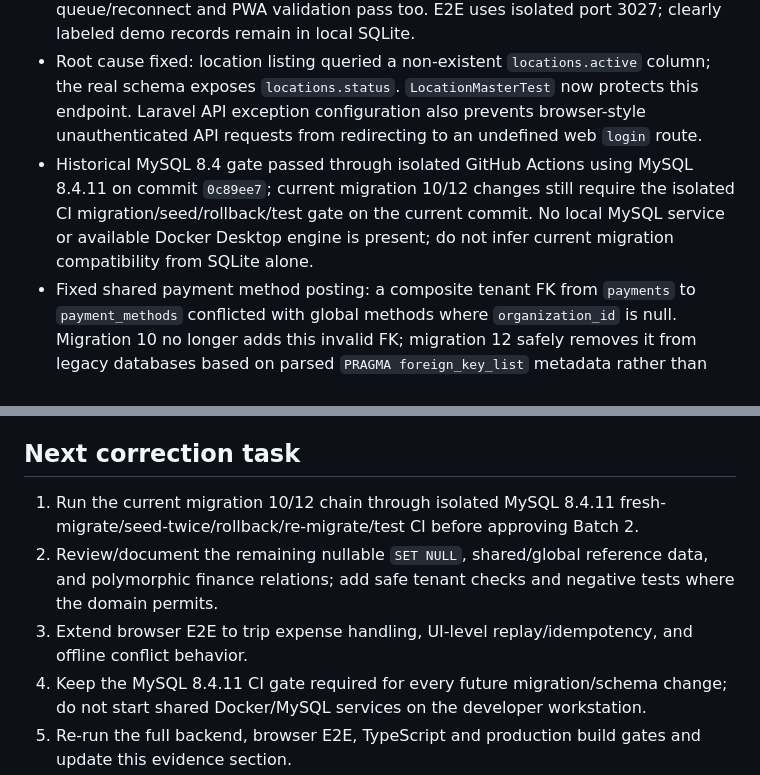
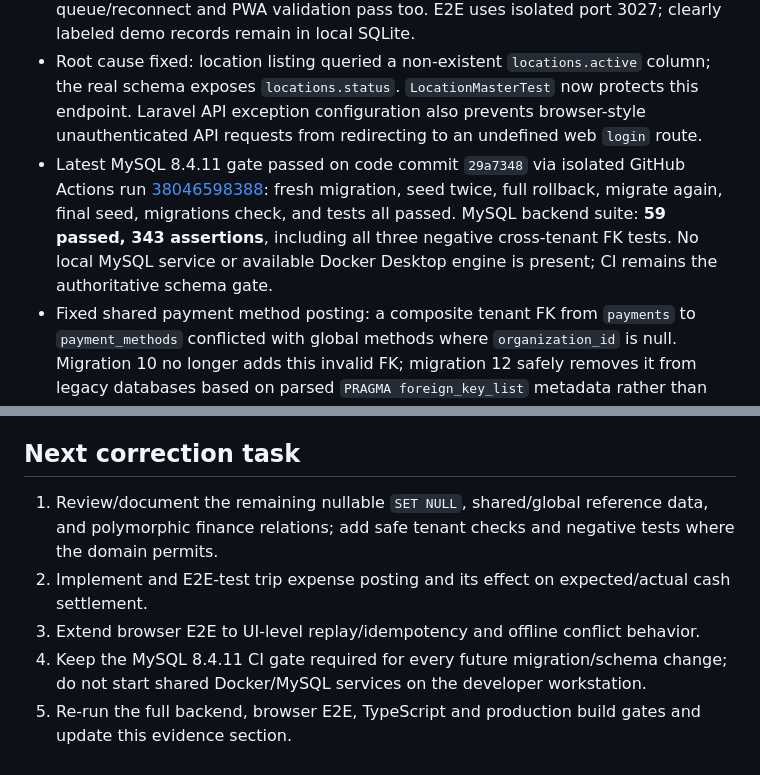
Before and after one commit to blalramdane/nexora-distribution-os, a Markdown page: TASK_LOOP.md, 2 parts joined by grey strips. Drawn GitHub-style.

```diff
--- a/TASK_LOOP.md
+++ b/TASK_LOOP.md
@@ -1110,7 +1110,7 @@ Corrections verified during Batch 1:
 - Isolated migration lifecycle probe — **PASS**: fresh migrate, seed twice, full rollback, migrate again, final seed. Temporary probe database removed.
 - Frontend TypeScript check and production build passed. Playwright E2E: **4 passed**, including browser login, UI CRUD for product/supplier/customer, purchase receipt, field visit check-in/completion, loading three units to a vehicle, trip-linked sale, allocated collection, trip settlement (cash and stock variance zero), sales return against the original invoice, and purchase return against its supplier invoice. Final demo stock is two units at the warehouse and two at the vehicle. Offline field queue/reconnect and PWA validation pass too. E2E uses isolated port 3027; clearly labeled demo records remain in local SQLite.
 - Root cause fixed: location listing queried a non-existent `locations.active` column; the real schema exposes `locations.status`. `LocationMasterTest` now protects this endpoint. Laravel API exception configuration also prevents browser-style unauthenticated API requests from redirecting to an undefined web `login` route.
-- Historical MySQL 8.4 gate passed through isolated GitHub Actions using MySQL 8.4.11 on commit `0c89ee7`; current migration 10/12 changes still require the isolated CI migration/seed/rollback/test gate on the current commit. No local MySQL service or available Docker Desktop engine is present; do not infer current migration compatibility from SQLite alone.
+- Latest MySQL 8.4.11 gate passed on code commit `29a7348` via isolated GitHub Actions run [38046598388](https://github.com/blalramdane/nexora-distribution-os/actions/runs/38046598388): fresh migration, seed twice, full rollback, migrate again, final seed, migrations check, and tests all passed. MySQL backend suite: **59 passed, 343 assertions**, including all three negative cross-tenant FK tests. No local MySQL service or available Docker Desktop engine is present; CI remains the authoritative schema gate.
 - Fixed shared payment method posting: a composite tenant FK from `payments` to `payment_methods` conflicted with global methods where `organization_id` is null. Migration 10 no longer adds this invalid FK; migration 12 safely removes it from legacy databases based on parsed `PRAGMA foreign_key_list` metadata rather than brittle DDL-text matching. A legacy-schema probe confirmed both existing payment rows survive the repair and `PRAGMA foreign_key_check` is clean; local invoice/trip/payment row counts also remained unchanged.
 - GitHub Actions on an isolated MySQL **8.4.11** service passed all database lifecycle gates and the full backend suite on commit `0c89ee7`: **51 passed, 317 assertions**.
 - The MySQL suite includes three negative cross-tenant insertion tests (trip/customer assignment, stock/product-location mismatch, sales invoice/customer mismatch). The end-to-end distribution gate also passed in the same MySQL run.
@@ -1119,9 +1119,9 @@ Corrections verified during Batch 1:
 - Remaining schema exceptions: nullable `SET NULL` relations, global/shared units/geography, and polymorphic party/document/source references need explicit domain/deletion-policy decisions before adding safe composite constraints. Batch 2 stays active until those exceptions are documented and tested.
 
 ## Next correction task
-1. Run the current migration 10/12 chain through isolated MySQL 8.4.11 fresh-migrate/seed-twice/rollback/re-migrate/test CI before approving Batch 2.
-2. Review/document the remaining nullable `SET NULL`, shared/global reference data, and polymorphic finance relations; add safe tenant checks and negative tests where the domain permits.
-3. Extend browser E2E to trip expense handling, UI-level replay/idempotency, and offline conflict behavior.
+1. Review/document the remaining nullable `SET NULL`, shared/global reference data, and polymorphic finance relations; add safe tenant checks and negative tests where the domain permits.
+2. Implement and E2E-test trip expense posting and its effect on expected/actual cash settlement.
+3. Extend browser E2E to UI-level replay/idempotency and offline conflict behavior.
 4. Keep the MySQL 8.4.11 CI gate required for every future migration/schema change; do not start shared Docker/MySQL services on the developer workstation.
 5. Re-run the full backend, browser E2E, TypeScript and production build gates and update this evidence section.
 
```
Also changed, not shown: PROJECT_STATUS.md (+7 -6 lines), README.md (+1 -0 lines).
